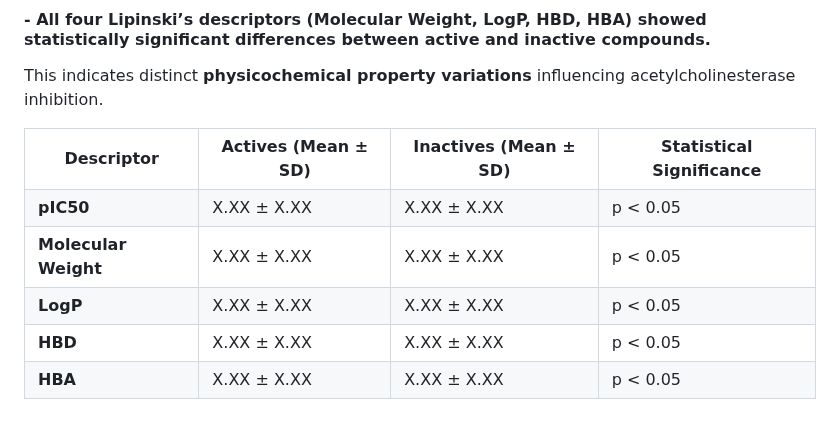
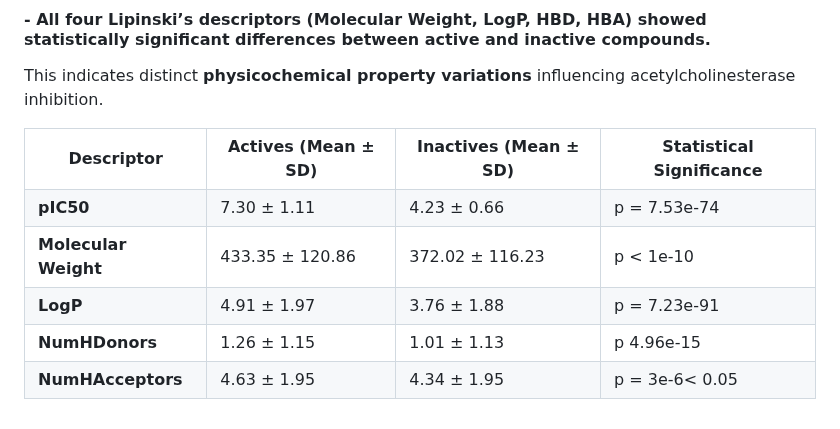
Before and after one commit to chinguyen19/Bioinformatics-projects, a Markdown page: Computational_drug_dicovery/README.md, the part around the change. GitHub-like rendering.

```diff
--- a/Computational_drug_dicovery/README.md
+++ b/Computational_drug_dicovery/README.md
@@ -39,32 +39,32 @@ This indicates distinct **physicochemical property variations** influencing acet
   </tr>
   <tr>
     <td style="text-align:center;"><b>pIC50</b></td>
-    <td style="text-align:center;">X.XX ± X.XX</td>
-    <td style="text-align:center;">X.XX ± X.XX</td>
-    <td style="text-align:center;">p < 0.05</td>
+    <td style="text-align:center;">7.30 ± 1.11</td>
+    <td style="text-align:center;">4.23 ± 0.66</td>
+    <td style="text-align:center;">p = 7.53e-74</td>
   </tr>
   <tr>
     <td style="text-align:center;"><b>Molecular Weight</b></td>
-    <td style="text-align:center;">X.XX ± X.XX</td>
-    <td style="text-align:center;">X.XX ± X.XX</td>
-    <td style="text-align:center;">p < 0.05</td>
+    <td style="text-align:center;">433.35 ± 120.86</td>
+    <td style="text-align:center;">372.02 ± 116.23</td>
+    <td style="text-align:center;">p < 1e-10</td>
   </tr>
   <tr>
     <td style="text-align:center;"><b>LogP</b></td>
-    <td style="text-align:center;">X.XX ± X.XX</td>
-    <td style="text-align:center;">X.XX ± X.XX</td>
-    <td style="text-align:center;">p < 0.05</td>
+    <td style="text-align:center;">4.91 ± 1.97</td>
+    <td style="text-align:center;">3.76 ± 1.88</td>
+    <td style="text-align:center;">p = 7.23e-91</td>
   </tr>
   <tr>
-    <td style="text-align:center;"><b>HBD</b></td>
-    <td style="text-align:center;">X.XX ± X.XX</td>
-    <td style="text-align:center;">X.XX ± X.XX</td>
-    <td style="text-align:center;">p < 0.05</td>
+    <td style="text-align:center;"><b>NumHDonors</b></td>
+    <td style="text-align:center;">1.26 ± 1.15</td>
+    <td style="text-align:center;">1.01 ± 1.13</td>
+    <td style="text-align:center;">p 4.96e-15</td>
   </tr>
   <tr>
-    <td style="text-align:center;"><b>HBA</b></td>
-    <td style="text-align:center;">X.XX ± X.XX</td>
-    <td style="text-align:center;">X.XX ± X.XX</td>
-    <td style="text-align:center;">p < 0.05</td>
+    <td style="text-align:center;"><b>NumHAcceptors</b></td>
+    <td style="text-align:center;">4.63 ± 1.95</td>
+    <td style="text-align:center;">4.34 ± 1.95</td>
+    <td style="text-align:center;">p = 3e-6< 0.05</td>
   </tr>
 </table>
```
